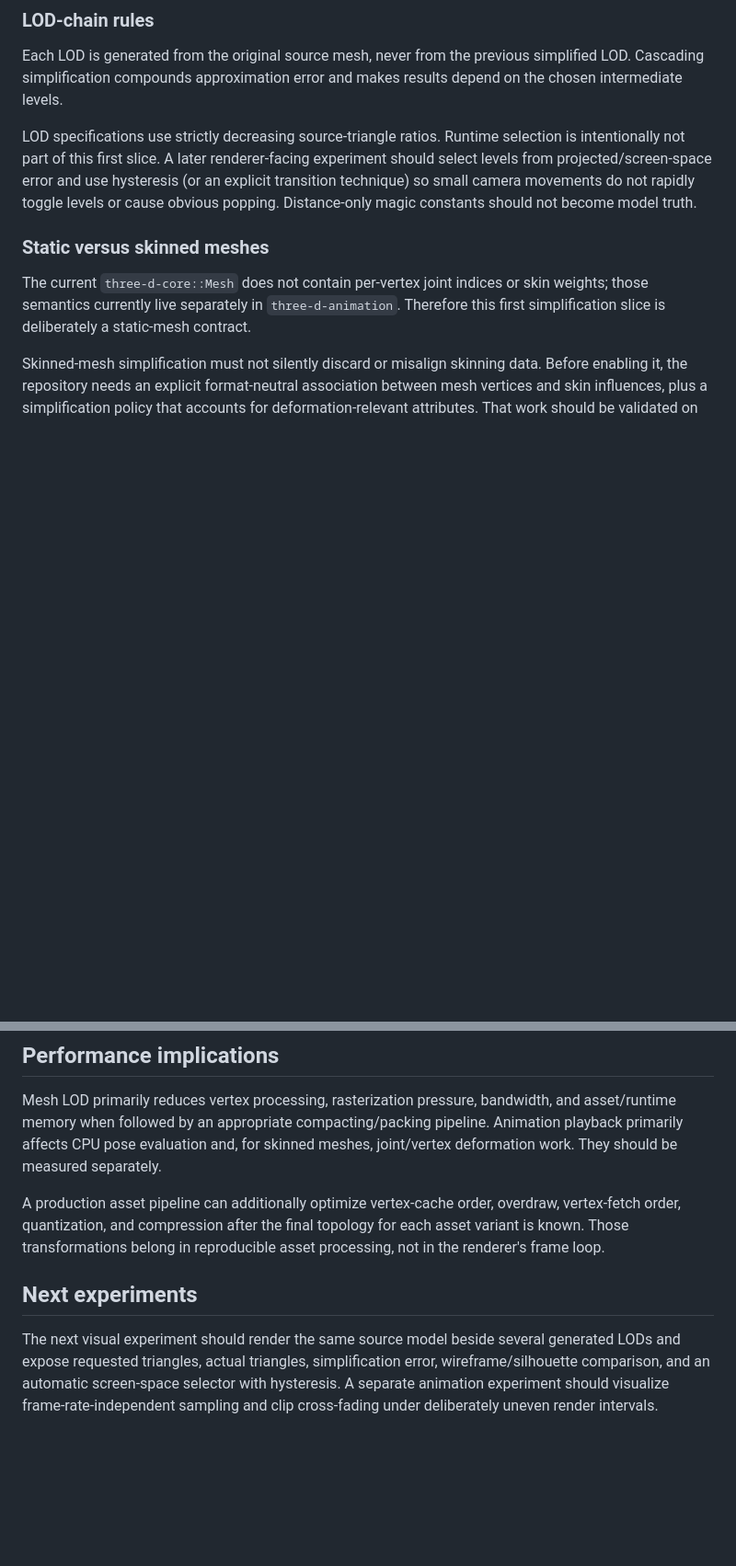
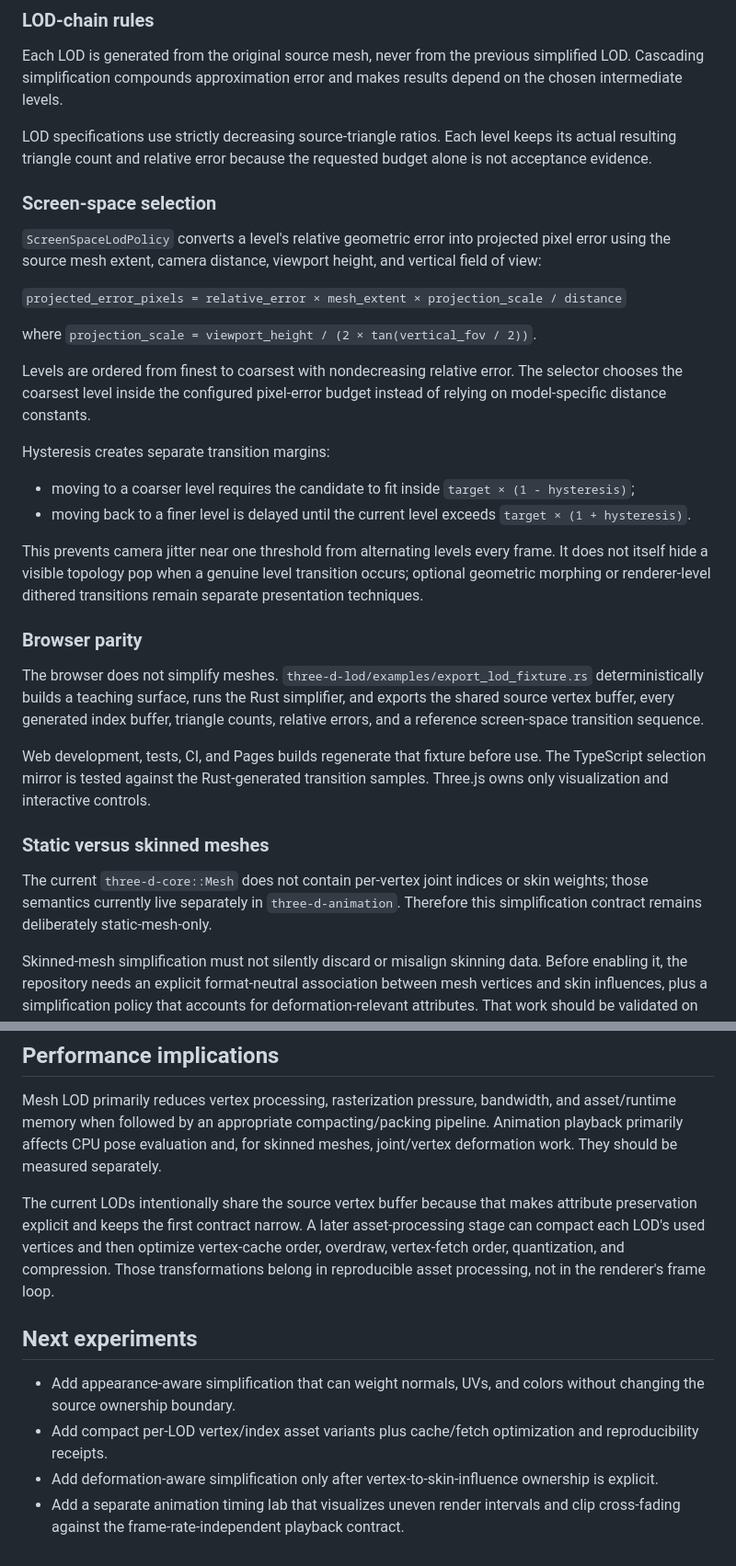
Before and after one commit to moritzbrantner/3d-lab, a Markdown page: docs/mesh-lod-and-playback.md, 2 parts joined by grey strips. Shown at 92% size. Rendered like a GitHub page; blank space fills up the shorter version.

Commit message:
Document screen-space LOD selection contract

```diff
--- a/docs/mesh-lod-and-playback.md
+++ b/docs/mesh-lod-and-playback.md
@@ -24,11 +26,34 @@ A target triangle count is a budget, not a promise. Topology and the requested e
 
 Each LOD is generated from the original source mesh, never from the previous simplified LOD. Cascading simplification compounds approximation error and makes results depend on the chosen intermediate levels.
 
-LOD specifications use strictly decreasing source-triangle ratios. Runtime selection is intentionally not part of this first slice. A later renderer-facing experiment should select levels from projected/screen-space error and use hysteresis (or an explicit transition technique) so small camera movements do not rapidly toggle levels or cause obvious popping. Distance-only magic constants should not become model truth.
+LOD specifications use strictly decreasing source-triangle ratios. Each level keeps its actual resulting triangle count and relative error because the requested budget alone is not acceptance evidence.
+
+### Screen-space selection
+
+`ScreenSpaceLodPolicy` converts a level's relative geometric error into projected pixel error using the source mesh extent, camera distance, viewport height, and vertical field of view:
+
+`projected_error_pixels = relative_error × mesh_extent × projection_scale / distance`
+
+where `projection_scale = viewport_height / (2 × tan(vertical_fov / 2))`.
+
+Levels are ordered from finest to coarsest with nondecreasing relative error. The selector chooses the coarsest level inside the configured pixel-error budget instead of relying on model-specific distance constants.
+
+Hysteresis creates separate transition margins:
+
+- moving to a coarser level requires the candidate to fit inside `target × (1 - hysteresis)`;
+- moving back to a finer level is delayed until the current level exceeds `target × (1 + hysteresis)`.
+
+This prevents camera jitter near one threshold from alternating levels every frame. It does not itself hide a visible topology pop when a genuine level transition occurs; optional geometric morphing or renderer-level dithered transitions remain separate presentation techniques.
+
+### Browser parity
+
+The browser does not simplify meshes. `three-d-lod/examples/export_lod_fixture.rs` deterministically builds a teaching surface, runs the Rust simplifier, and exports the shared source vertex buffer, every generated index buffer, triangle counts, relative errors, and a reference screen-space transition sequence.
+
+Web development, tests, CI, and Pages builds regenerate that fixture before use. The TypeScript selection mirror is tested against the Rust-generated transition samples. Three.js owns only visualization and interactive controls.
 
 ### Static versus skinned meshes
 
-The current `three-d-core::Mesh` does not contain per-vertex joint indices or skin weights; those semantics currently live separately in `three-d-animation`. Therefore this first simplification slice is deliberately a static-mesh contract.
+The current `three-d-core::Mesh` does not contain per-vertex joint indices or skin weights; those semantics currently live separately in `three-d-animation`. Therefore this simplification contract remains deliberately static-mesh-only.
 
 Skinned-mesh simplification must not silently discard or misalign skinning data. Before enabling it, the repository needs an explicit format-neutral association between mesh vertices and skin influences, plus a simplification policy that accounts for deformation-relevant attributes. That work should be validated on animated poses, not only on the bind pose.
 
@@ -50,8 +75,11 @@ The playback layer does not change keyframe interpolation inside a clip. Easing
 
 Mesh LOD primarily reduces vertex processing, rasterization pressure, bandwidth, and asset/runtime memory when followed by an appropriate compacting/packing pipeline. Animation playback primarily affects CPU pose evaluation and, for skinned meshes, joint/vertex deformation work. They should be measured separately.
 
-A production asset pipeline can additionally optimize vertex-cache order, overdraw, vertex-fetch order, quantization, and compression after the final topology for each asset variant is known. Those transformations belong in reproducible asset processing, not in the renderer's frame loop.
+The current LODs intentionally share the source vertex buffer because that makes attribute preservation explicit and keeps the first contract narrow. A later asset-processing stage can compact each LOD's used vertices and then optimize vertex-cache order, overdraw, vertex-fetch order, quantization, and compression. Those transformations belong in reproducible asset processing, not in the renderer's frame loop.
 
 ## Next experiments
 
-The next visual experiment should render the same source model beside several generated LODs and expose requested triangles, actual triangles, simplification error, wireframe/silhouette comparison, and an automatic screen-space selector with hysteresis. A separate animation experiment should visualize frame-rate-independent sampling and clip cross-fading under deliberately uneven render intervals.
+- Add appearance-aware simplification that can weight normals, UVs, and colors without changing the source ownership boundary.
+- Add compact per-LOD vertex/index asset variants plus cache/fetch optimization and reproducibility receipts.
+- Add deformation-aware simplification only after vertex-to-skin-influence ownership is explicit.
+- Add a separate animation timing lab that visualizes uneven render intervals and clip cross-fading against the frame-rate-independent playback contract.
```
Also changed, not shown: other parts of docs/mesh-lod-and-playback.md (+4 -2 lines).
